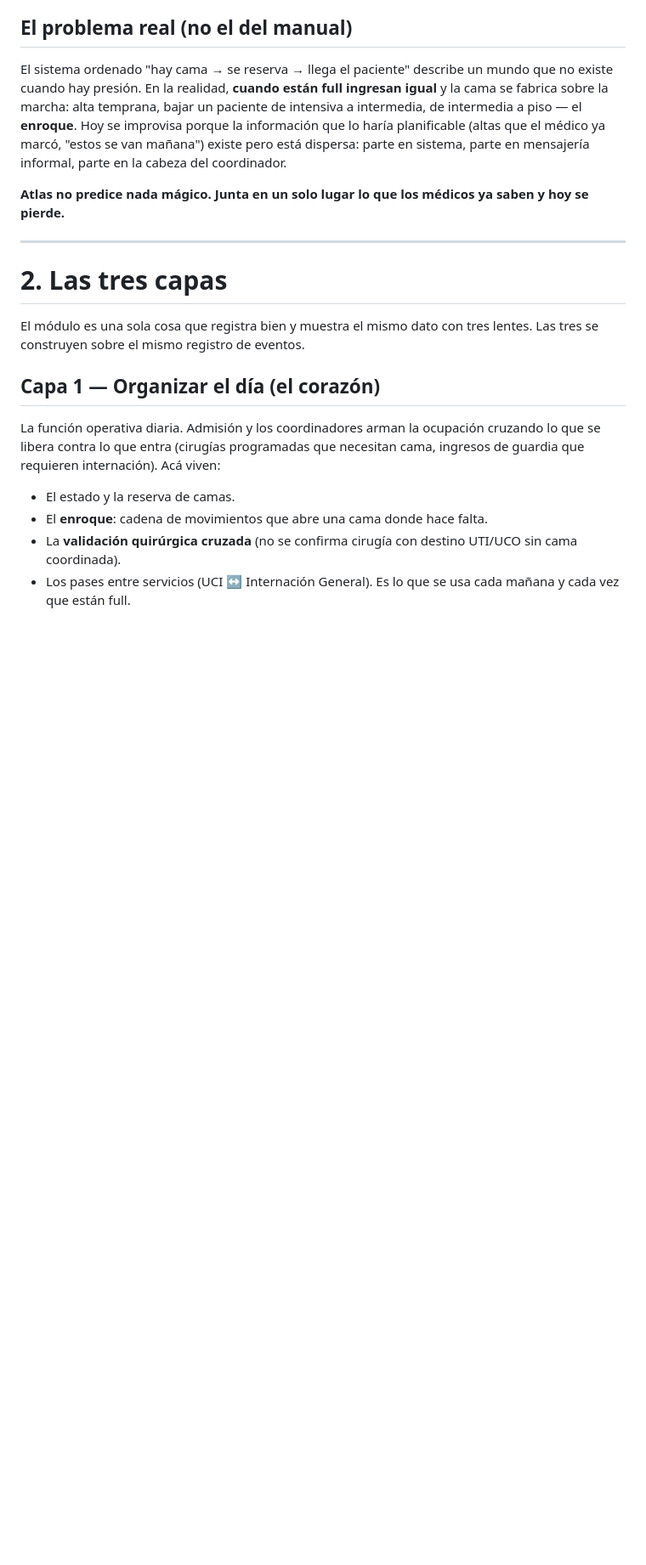
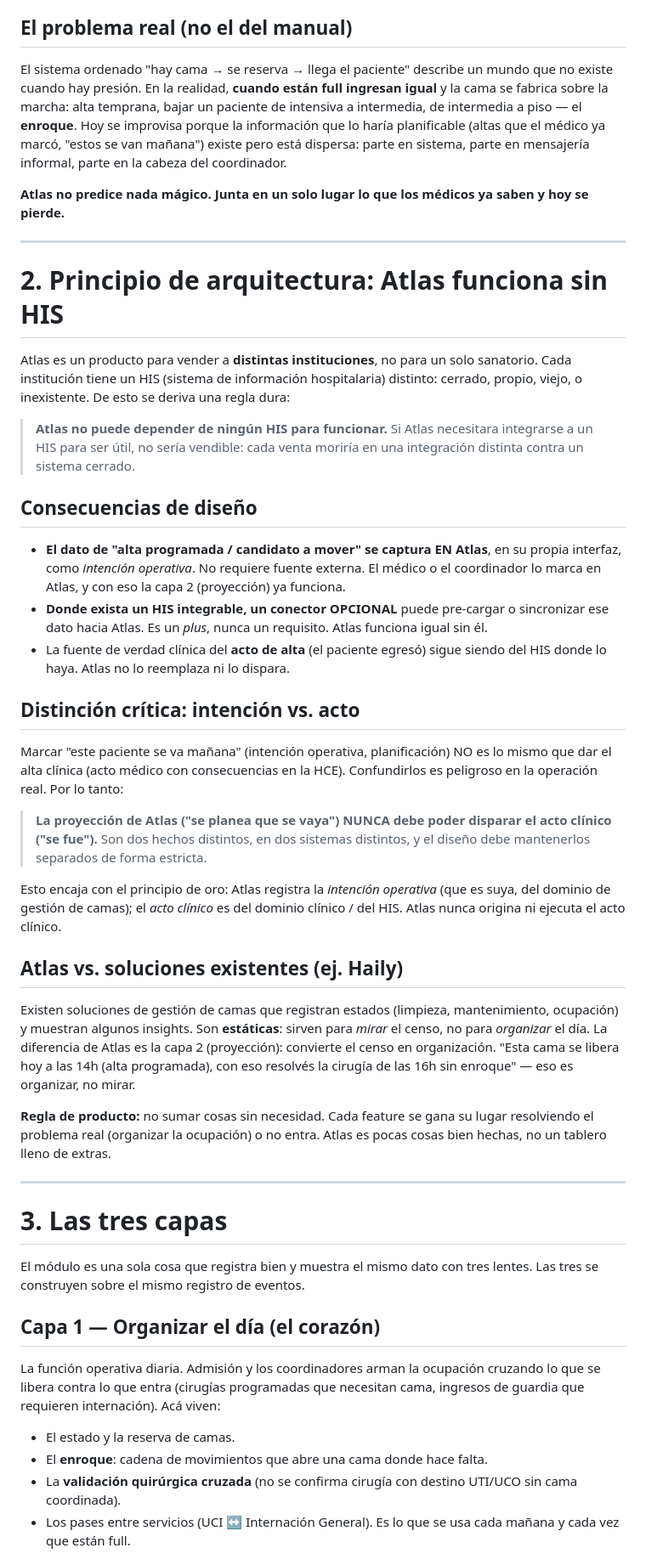
Before and after one commit to angelgabrieldaq/zenoxia-atlas, a Markdown page: docs/DISENO_MODULO_ATLAS.md, the part around one of its changes. Shown at 85% size. Rendered like a GitHub page; blank space fills up the shorter version.

Commit message:
docs(atlas): add HIS-independence architecture principle, resolve decision 2

```diff
--- a/docs/DISENO_MODULO_ATLAS.md
+++ b/docs/DISENO_MODULO_ATLAS.md
@@ -32,7 +32,54 @@ y hoy se pierde.**
 
 ---
 
-# 2. Las tres capas
+# 2. Principio de arquitectura: Atlas funciona sin HIS
+
+Atlas es un producto para vender a **distintas instituciones**, no para un solo
+sanatorio. Cada institución tiene un HIS (sistema de información hospitalaria)
+distinto: cerrado, propio, viejo, o inexistente. De esto se deriva una regla dura:
+
+> **Atlas no puede depender de ningún HIS para funcionar.**
+> Si Atlas necesitara integrarse a un HIS para ser útil, no sería vendible: cada
+> venta moriría en una integración distinta contra un sistema cerrado.
+
+## Consecuencias de diseño
+- **El dato de "alta programada / candidato a mover" se captura EN Atlas**, en su
+  propia interfaz, como *intención operativa*. No requiere fuente externa. El médico
+  o el coordinador lo marca en Atlas, y con eso la capa 2 (proyección) ya funciona.
+- **Donde exista un HIS integrable, un conector OPCIONAL** puede pre-cargar o
+  sincronizar ese dato hacia Atlas. Es un *plus*, nunca un requisito. Atlas funciona
+  igual sin él.
+- La fuente de verdad clínica del **acto de alta** (el paciente egresó) sigue siendo
+  del HIS donde lo haya. Atlas no lo reemplaza ni lo dispara.
+
+## Distinción crítica: intención vs. acto
+Marcar "este paciente se va mañana" (intención operativa, planificación) NO es lo
+mismo que dar el alta clínica (acto médico con consecuencias en la HCE). Confundirlos
+es peligroso en la operación real. Por lo tanto:
+
+> **La proyección de Atlas ("se planea que se vaya") NUNCA debe poder disparar el
+> acto clínico ("se fue").** Son dos hechos distintos, en dos sistemas distintos, y
+> el diseño debe mantenerlos separados de forma estricta.
+
+Esto encaja con el principio de oro: Atlas registra la *intención operativa* (que es
+suya, del dominio de gestión de camas); el *acto clínico* es del dominio clínico /
+del HIS. Atlas nunca origina ni ejecuta el acto clínico.
+
+## Atlas vs. soluciones existentes (ej. Haily)
+Existen soluciones de gestión de camas que registran estados (limpieza,
+mantenimiento, ocupación) y muestran algunos insights. Son **estáticas**: sirven
+para *mirar* el censo, no para *organizar* el día. La diferencia de Atlas es la
+capa 2 (proyección): convierte el censo en organización. "Esta cama se libera hoy a
+las 14h (alta programada), con eso resolvés la cirugía de las 16h sin enroque" —
+eso es organizar, no mirar.
+
+**Regla de producto:** no sumar cosas sin necesidad. Cada feature se gana su lugar
+resolviendo el problema real (organizar la ocupación) o no entra. Atlas es pocas
+cosas bien hechas, no un tablero lleno de extras.
+
+---
+
+# 3. Las tres capas
 
 El módulo es una sola cosa que registra bien y muestra el mismo dato con tres
 lentes. Las tres se construyen sobre el mismo registro de eventos.
```
Also changed, not shown: other parts of docs/DISENO_MODULO_ATLAS.md (+8 -8 lines).
